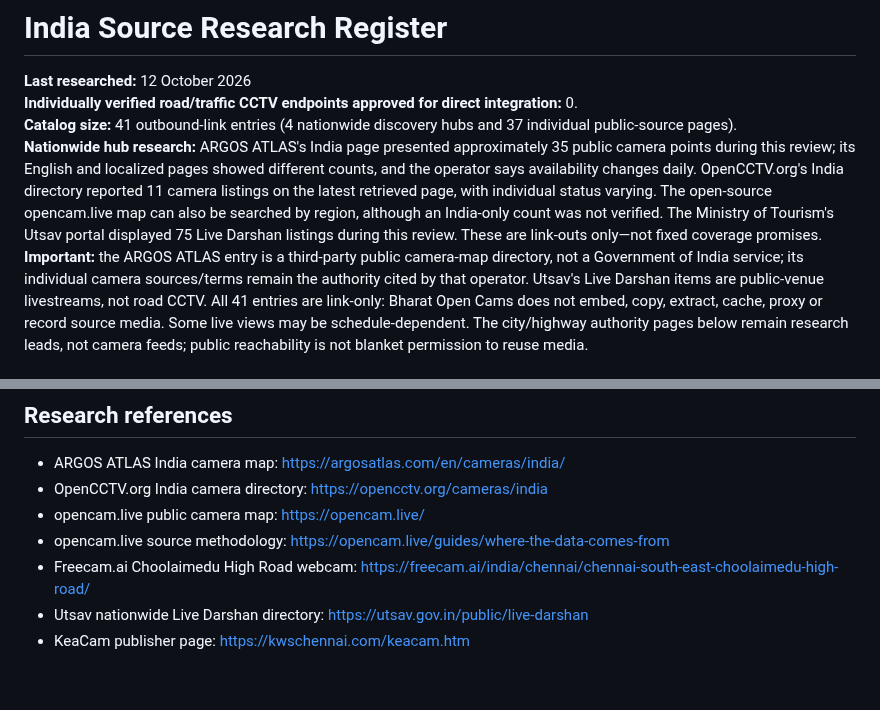
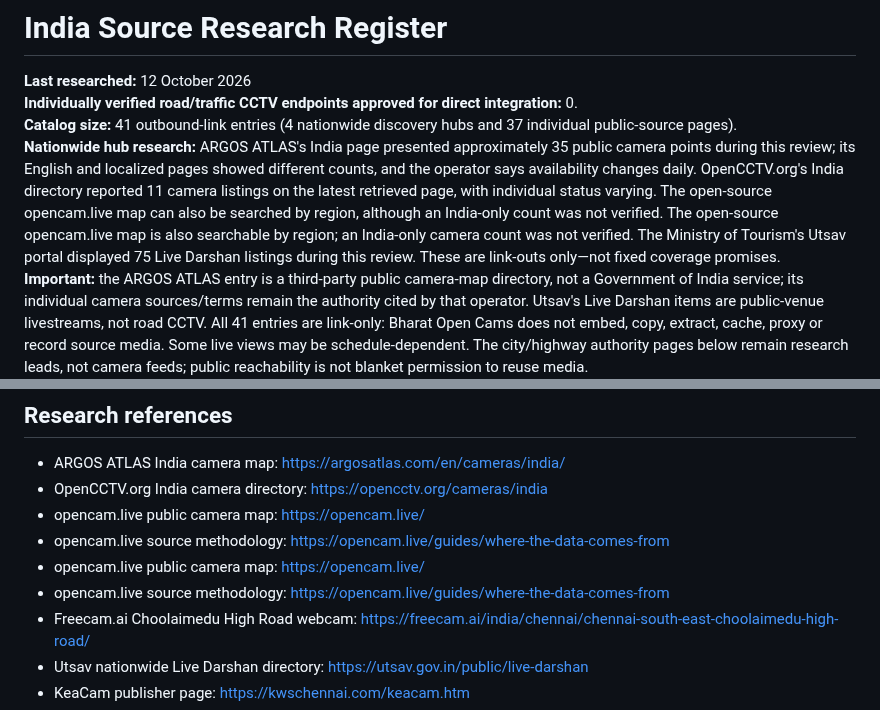
Before and after one commit to vikasdocker/Bharat-Open-Cams, a Markdown page: docs/SOURCE_RESEARCH.md, 2 parts joined by grey strips. Drawn GitHub-style; blank space fills up the shorter version.

```diff
--- a/docs/SOURCE_RESEARCH.md
+++ b/docs/SOURCE_RESEARCH.md
@@ -3,7 +3,7 @@
 **Last researched:** 12 October 2026
 **Individually verified road/traffic CCTV endpoints approved for direct integration:** 0.
 **Catalog size:** 41 outbound-link entries (4 nationwide discovery hubs and 37 individual public-source pages).
-**Nationwide hub research:** ARGOS ATLAS's India page presented approximately 35 public camera points during this review; its English and localized pages showed different counts, and the operator says availability changes daily. OpenCCTV.org's India directory reported 11 camera listings on the latest retrieved page, with individual status varying. The open-source opencam.live map can also be searched by region, although an India-only count was not verified. The Ministry of Tourism's Utsav portal displayed 75 Live Darshan listings during this review. These are link-outs only—not fixed coverage promises.
+**Nationwide hub research:** ARGOS ATLAS's India page presented approximately 35 public camera points during this review; its English and localized pages showed different counts, and the operator says availability changes daily. OpenCCTV.org's India directory reported 11 camera listings on the latest retrieved page, with individual status varying. The open-source opencam.live map can also be searched by region, although an India-only count was not verified. The open-source opencam.live map is also searchable by region; an India-only camera count was not verified. The Ministry of Tourism's Utsav portal displayed 75 Live Darshan listings during this review. These are link-outs only—not fixed coverage promises.
 **Important:** the ARGOS ATLAS entry is a third-party public camera-map directory, not a Government of India service; its individual camera sources/terms remain the authority cited by that operator. Utsav's Live Darshan items are public-venue livestreams, not road CCTV. All 41 entries are link-only: Bharat Open Cams does not embed, copy, extract, cache, proxy or record source media. Some live views may be schedule-dependent. The city/highway authority pages below remain research leads, not camera feeds; public reachability is not blanket permission to reuse media.
 
 ## Nationwide discovery hubs (link-only)
@@ -217,6 +217,8 @@ The next legitimate route for the road-CCTV goal is source-owner outreach:
 - OpenCCTV.org India camera directory: https://opencctv.org/cameras/india
 - opencam.live public camera map: https://opencam.live/
 - opencam.live source methodology: https://opencam.live/guides/where-the-data-comes-from
+- opencam.live public camera map: https://opencam.live/
+- opencam.live source methodology: https://opencam.live/guides/where-the-data-comes-from
 - Freecam.ai Choolaimedu High Road webcam: https://freecam.ai/india/chennai/chennai-south-east-choolaimedu-high-road/
 - Utsav nationwide Live Darshan directory: https://utsav.gov.in/public/live-darshan
 - KeaCam publisher page: https://kwschennai.com/keacam.htm
```
